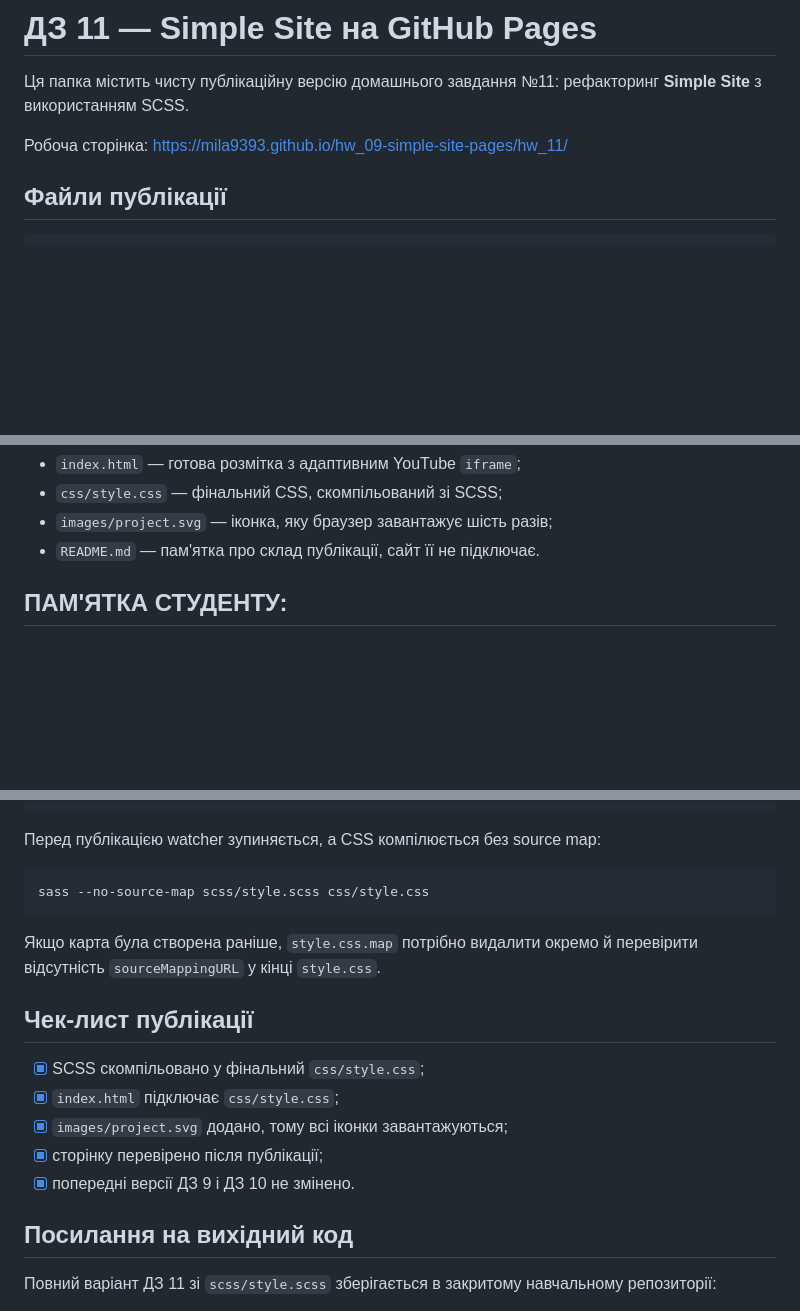
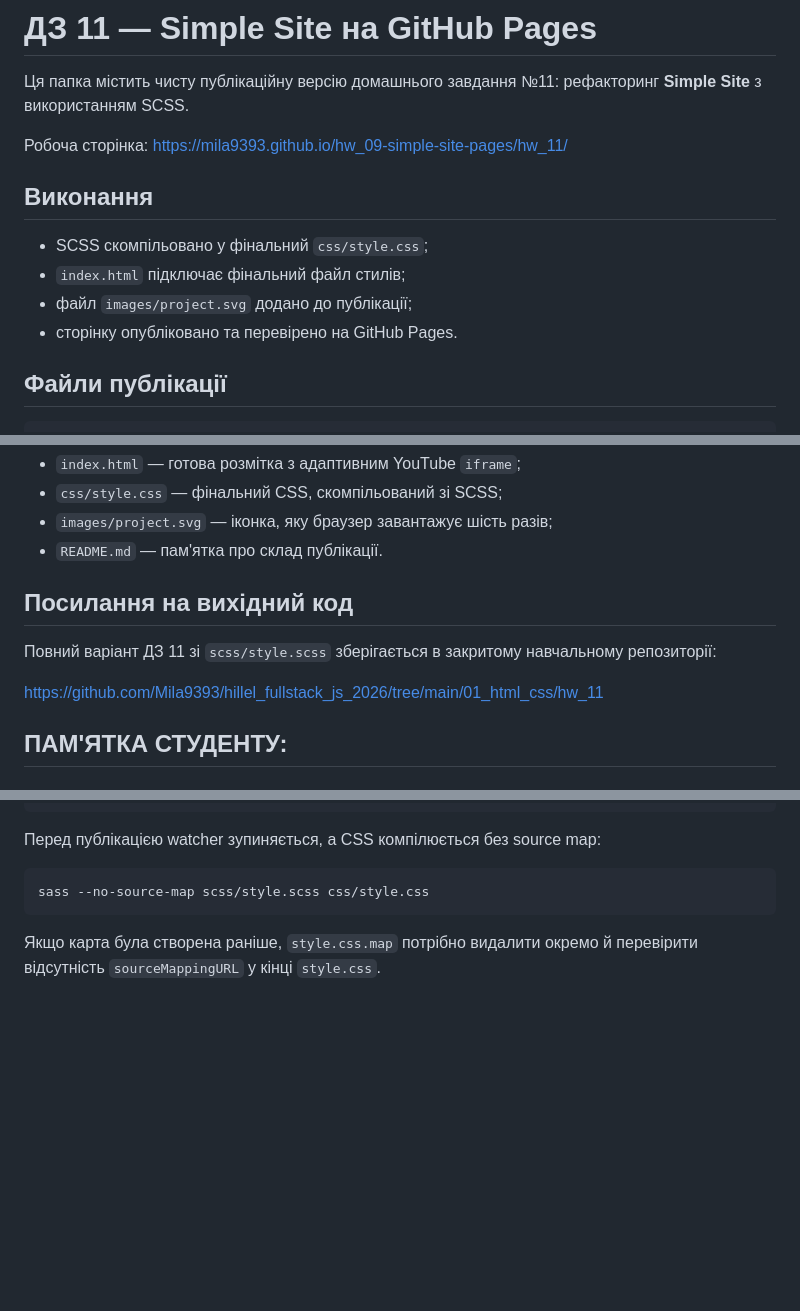
Before and after one commit to Mila9393/hw_09-simple-site-pages, a Markdown page: hw_11/README.md, 3 parts joined by grey strips. Drawn GitHub-style; blank space fills up the shorter version.

Commit message:
Reorder homework 11 Pages README

```diff
--- a/hw_11/README.md
+++ b/hw_11/README.md
@@ -5,6 +5,13 @@
 
 Робоча сторінка:
 <https://mila9393.github.io/hw_09-simple-site-pages/hw_11/>
+
+## Виконання
+
+- SCSS скомпільовано у фінальний `css/style.css`;
+- `index.html` підключає фінальний файл стилів;
+- файл `images/project.svg` додано до публікації;
+- сторінку опубліковано та перевірено на GitHub Pages.
 
 ## Файли публікації
 
@@ -21,7 +28,14 @@ hw_11/
 - `index.html` — готова розмітка з адаптивним YouTube `iframe`;
 - `css/style.css` — фінальний CSS, скомпільований зі SCSS;
 - `images/project.svg` — іконка, яку браузер завантажує шість разів;
-- `README.md` — пам'ятка про склад публікації, сайт її не підключає.
+- `README.md` — пам'ятка про склад публікації.
+
+## Посилання на вихідний код
+
+Повний варіант ДЗ 11 зі `scss/style.scss` зберігається в закритому
+навчальному репозиторії:
+
+<https://github.com/Mila9393/hillel_fullstack_js_2026/tree/main/01_html_css/hw_11>
 
 ## ПАМ'ЯТКА СТУДЕНТУ:
 
@@ -59,17 +73,3 @@ sass --no-source-map scss/style.scss css/style.css
 
 Якщо карта була створена раніше, `style.css.map` потрібно видалити окремо й
 перевірити відсутність `sourceMappingURL` у кінці `style.css`.
-
-## Чек-лист публікації
-
-- [x] SCSS скомпільовано у фінальний `css/style.css`;
-- [x] `index.html` підключає `css/style.css`;
-- [x] `images/project.svg` додано, тому всі іконки завантажуються;
-- [x] сторінку перевірено після публікації;
-- [x] попередні версії ДЗ 9 і ДЗ 10 не змінено.
-
-## Посилання на вихідний код
-
-Повний варіант ДЗ 11 зі `scss/style.scss` зберігається в закритому
-навчальному репозиторії:
-
```
Also changed, not shown: other parts of hw_11/README.md (+0 -1 lines).
